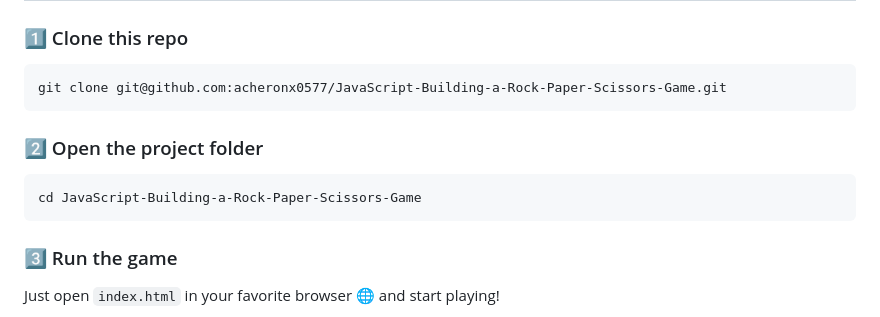
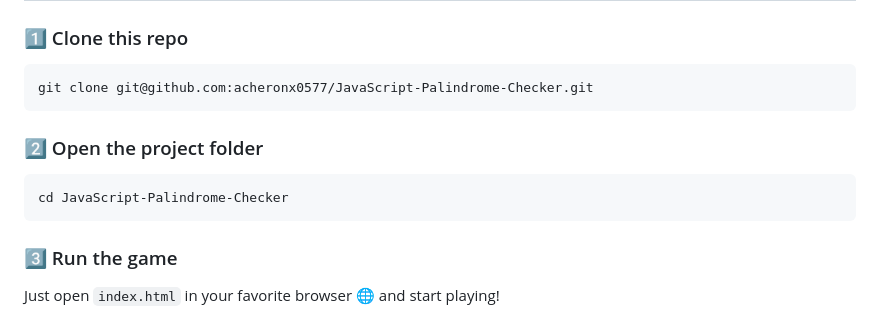
Before and after one commit to acheronx0577/JavaScript-Palindrome-Checker, a Markdown page: README.md, the part around the change. Rendered like a GitHub page.

Commit message:
Update repository name in installation instructions

````diff
--- a/README.md
+++ b/README.md
@@ -61,12 +61,12 @@ Live Demo: [Add your live demo link here]
 
 ### 1️⃣ Clone this repo
 ```
-git clone git@github.com:acheronx0577/JavaScript-Building-a-Rock-Paper-Scissors-Game.git
+git clone git@github.com:acheronx0577/JavaScript-Palindrome-Checker.git
 ```
 
 ### 2️⃣ Open the project folder
 ```
-cd JavaScript-Building-a-Rock-Paper-Scissors-Game
+cd JavaScript-Palindrome-Checker
 ```
 
 ### 3️⃣ Run the game
````
